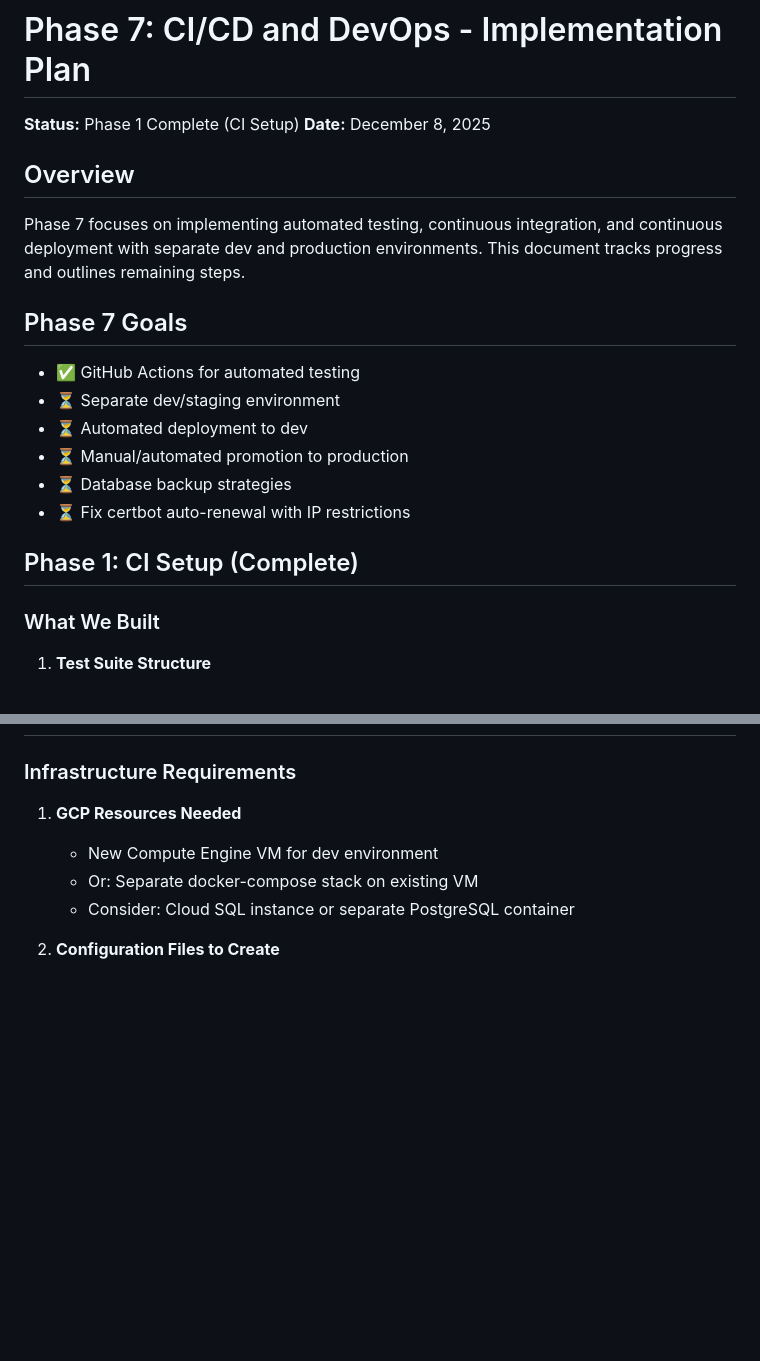
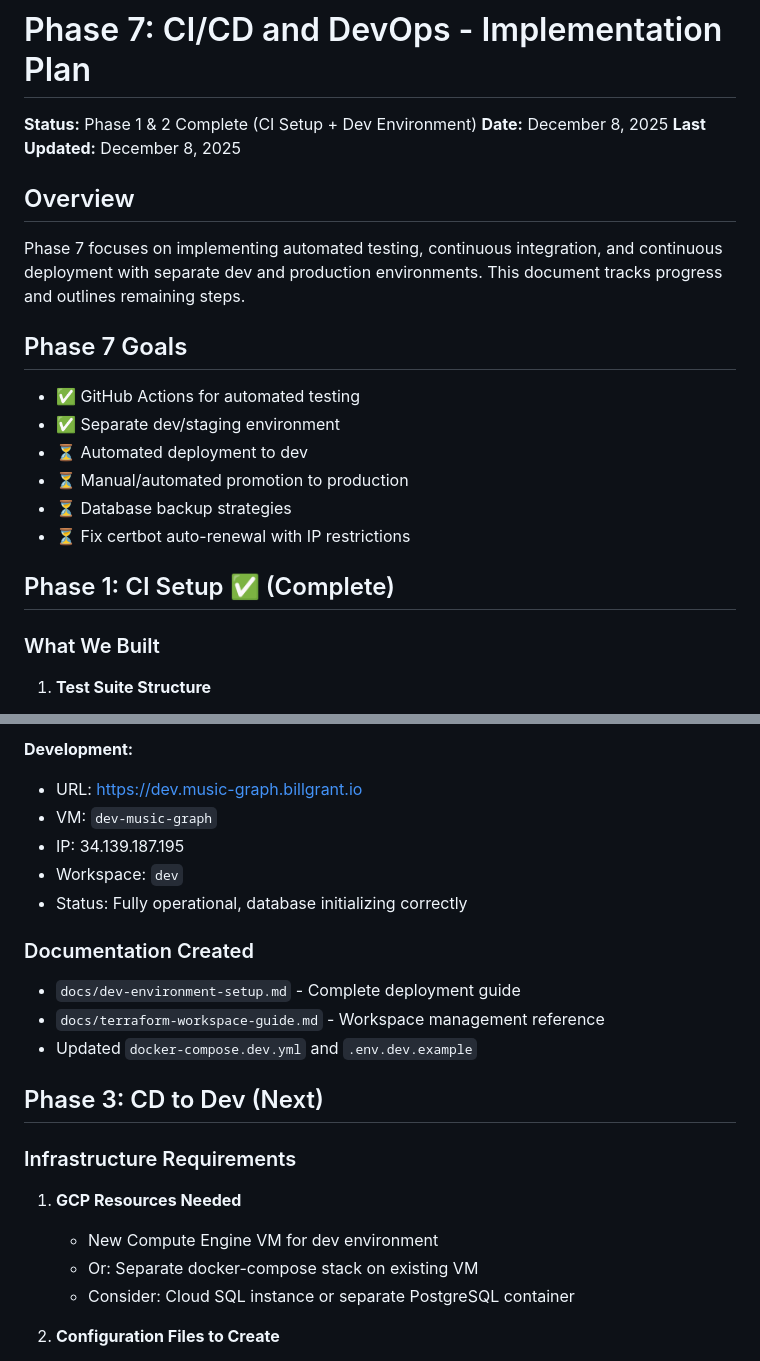
Before and after one commit to billgrant/music-graph, a Markdown page: docs/phase7-cicd-plan.md, 2 parts joined by grey strips. GitHub-like rendering; blank space fills up the shorter version.

```diff
--- a/docs/phase7-cicd-plan.md
+++ b/docs/phase7-cicd-plan.md
@@ -1,7 +1,8 @@
 # Phase 7: CI/CD and DevOps - Implementation Plan
 
-**Status:** Phase 1 Complete (CI Setup)
+**Status:** Phase 1 & 2 Complete (CI Setup + Dev Environment)
 **Date:** December 8, 2025
+**Last Updated:** December 8, 2025
 
 ## Overview
 
@@ -10,13 +11,13 @@ Phase 7 focuses on implementing automated testing, continuous integration, and c
 ## Phase 7 Goals
 
 - ✅ GitHub Actions for automated testing
-- ⏳ Separate dev/staging environment
+- ✅ Separate dev/staging environment
 - ⏳ Automated deployment to dev
 - ⏳ Manual/automated promotion to production
 - ⏳ Database backup strategies
 - ⏳ Fix certbot auto-renewal with IP restrictions
 
-## Phase 1: CI Setup (Complete)
+## Phase 1: CI Setup ✅ (Complete)
 
 ### What We Built
 
@@ -66,3 +128,17 @@ Before pushing these changes:
+**Development:**
+- URL: https://dev.music-graph.billgrant.io
+- VM: `dev-music-graph`
+- IP: 34.139.187.195
+- Workspace: `dev`
+- Status: Fully operational, database initializing correctly
+
+### Documentation Created
+
+- `docs/dev-environment-setup.md` - Complete deployment guide
+- `docs/terraform-workspace-guide.md` - Workspace management reference
+- Updated `docker-compose.dev.yml` and `.env.dev.example`
+
+## Phase 3: CD to Dev (Next)
 
 ### Infrastructure Requirements
 
```
Also changed, not shown: other parts of docs/phase7-cicd-plan.md (+62 -1 lines), CLAUDE.md (+20 -10 lines).
